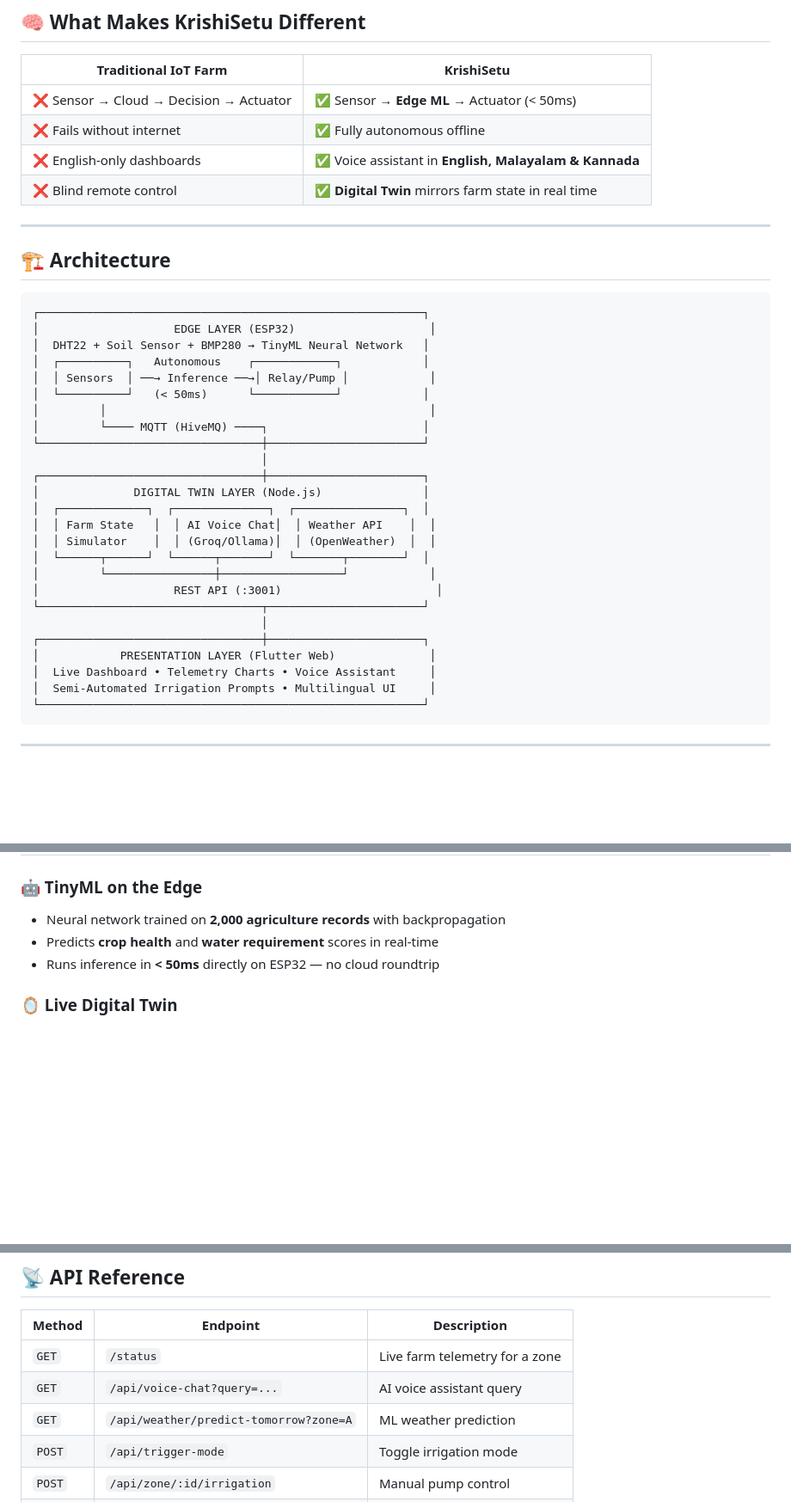
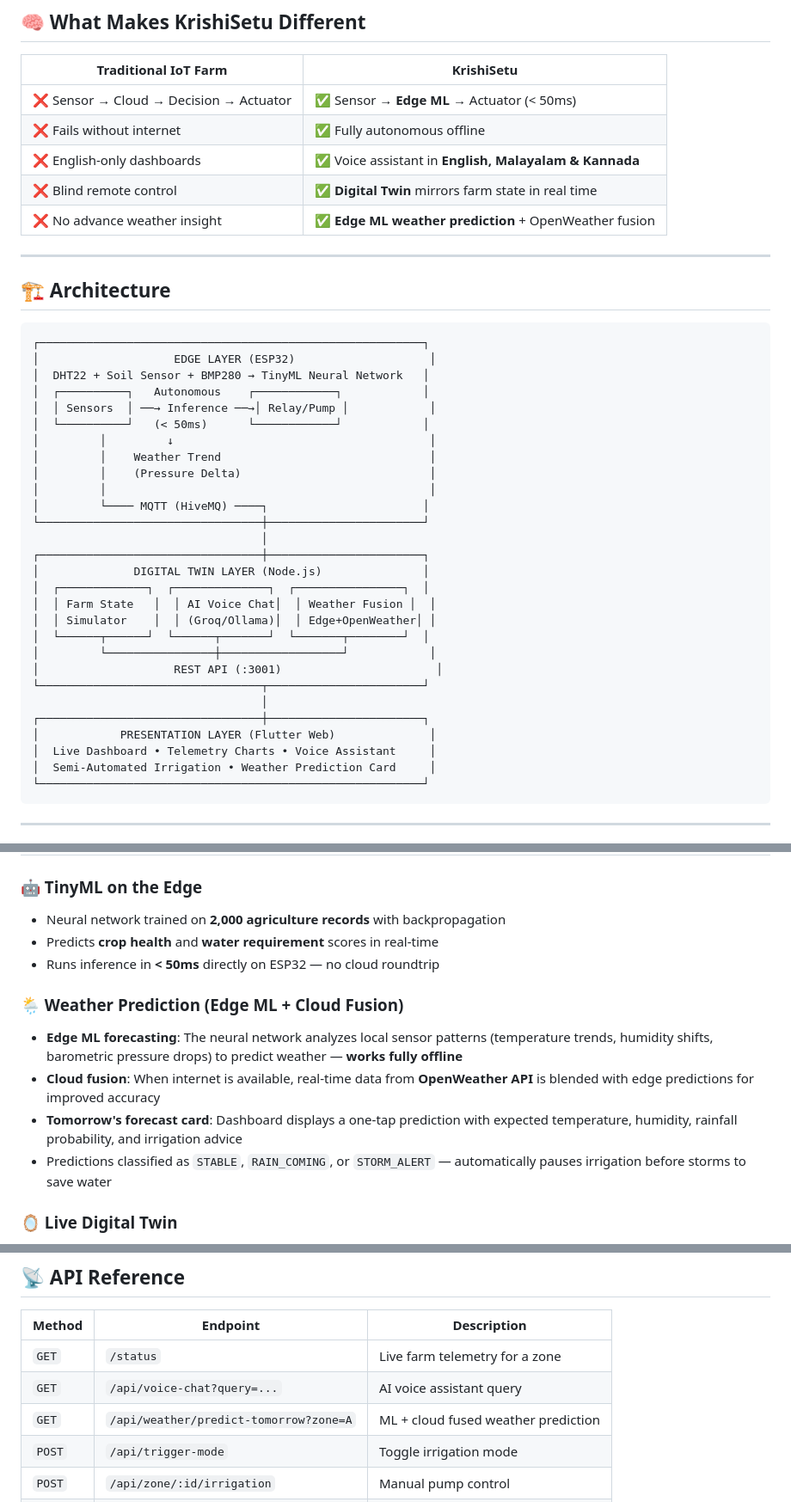
Before and after one commit to DeekshithS75-source/CIH26-CODE-BEINGS, a Markdown page: README.md, 3 parts joined by grey strips. Shown at 86% size. Drawn GitHub-style; blank space fills up the shorter version.

Commit message:
Revise weather prediction and architecture sections
Updated README to reflect changes in weather prediction and architecture details.

````diff
--- a/README.md
+++ b/README.md
@@ -32,6 +32,7 @@ Rural farms face **unreliable internet**, making cloud-dependent smart agricultu
 | ❌ Fails without internet | ✅ Fully autonomous offline |
 | ❌ English-only dashboards | ✅ Voice assistant in **English, Malayalam & Kannada** |
 | ❌ Blind remote control | ✅ **Digital Twin** mirrors farm state in real time |
+| ❌ No advance weather insight | ✅ **Edge ML weather prediction** + OpenWeather fusion |
 
 ---
 
@@ -44,6 +45,9 @@ Rural farms face **unreliable internet**, making cloud-dependent smart agricultu
 │  ┌──────────┐   Autonomous    ┌────────────┐            │
 │  │ Sensors  │ ──→ Inference ──→│ Relay/Pump │            │
 │  └──────────┘   (< 50ms)      └────────────┘            │
+│         │         ↓                                      │
+│         │    Weather Trend                               │
+│         │    (Pressure Delta)                            │
 │         │                                                │
 │         └──── MQTT (HiveMQ) ────┐                       │
 └─────────────────────────────────┼───────────────────────┘
@@ -51,8 +55,8 @@ Rural farms face **unreliable internet**, making cloud-dependent smart agricultu
 ┌─────────────────────────────────┼───────────────────────┐
 │              DIGITAL TWIN LAYER (Node.js)               │
 │  ┌─────────────┐  ┌──────────────┐  ┌────────────────┐  │
-│  │ Farm State   │  │ AI Voice Chat│  │ Weather API    │  │
-│  │ Simulator    │  │ (Groq/Ollama)│  │ (OpenWeather)  │  │
+│  │ Farm State   │  │ AI Voice Chat│  │ Weather Fusion │  │
+│  │ Simulator    │  │ (Groq/Ollama)│  │ Edge+OpenWeather│ │
 │  └──────┬──────┘  └──────┬───────┘  └───────┬────────┘  │
 │         └────────────────┼──────────────────┘            │
 │                    REST API (:3001)                       │
@@ -61,7 +65,7 @@ Rural farms face **unreliable internet**, making cloud-dependent smart agricultu
 ┌─────────────────────────────────┼───────────────────────┐
 │            PRESENTATION LAYER (Flutter Web)              │
 │  Live Dashboard • Telemetry Charts • Voice Assistant     │
-│  Semi-Automated Irrigation Prompts • Multilingual UI     │
+│  Semi-Automated Irrigation • Weather Prediction Card     │
 └─────────────────────────────────────────────────────────┘
 ```
 
@@ -98,6 +102,12 @@ Rural farms face **unreliable internet**, making cloud-dependent smart agricultu
 - Predicts **crop health** and **water requirement** scores in real-time
 - Runs inference in **< 50ms** directly on ESP32 — no cloud roundtrip
 
+### 🌦️ Weather Prediction (Edge ML + Cloud Fusion)
+- **Edge ML forecasting**: The neural network analyzes local sensor patterns (temperature trends, humidity shifts, barometric pressure drops) to predict weather — **works fully offline**
+- **Cloud fusion**: When internet is available, real-time data from **OpenWeather API** is blended with edge predictions for improved accuracy
+- **Tomorrow's forecast card**: Dashboard displays a one-tap prediction with expected temperature, humidity, rainfall probability, and irrigation advice
+- Predictions classified as `STABLE`, `RAIN_COMING`, or `STORM_ALERT` — automatically pauses irrigation before storms to save water
+
 ### 🪞 Live Digital Twin
 - Server-side simulation mirrors physical farm state
 - Synchronized via **MQTT** (HiveMQ public broker)
@@ -175,7 +186,7 @@ Open the Wokwi project → Upload firmware from `DigitalTwin/wokwi/` → Run sim
 |--------|----------|-------------|
 | `GET` | `/status` | Live farm telemetry for a zone |
 | `GET` | `/api/voice-chat?query=...` | AI voice assistant query |
-| `GET` | `/api/weather/predict-tomorrow?zone=A` | ML weather prediction |
+| `GET` | `/api/weather/predict-tomorrow?zone=A` | ML + cloud fused weather prediction |
 | `POST` | `/api/trigger-mode` | Toggle irrigation mode |
 | `POST` | `/api/zone/:id/irrigation` | Manual pump control |
 | `POST` | `/api/zone/:id/alert` | Set/clear zone alerts |
````
Also changed, not shown: other parts of README.md (+2 -0 lines).
